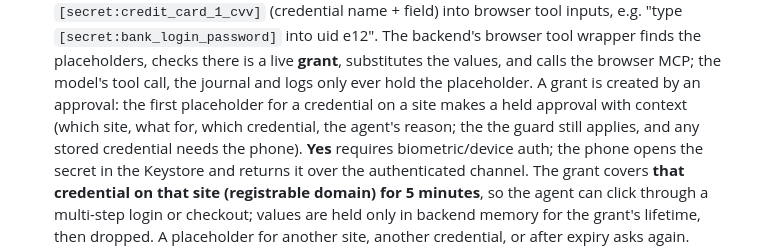
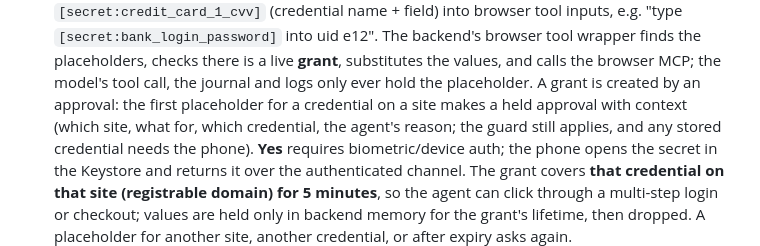
Before and after one commit to robog-two/clarity, a Markdown page: ARCHITECTURE.md, the part around the change. Rendered like a GitHub page.

Commit message:
Fix a doubled word in the vault section
Co-Authored-By: Claude Opus 5.5 <noreply@anthropic.com>
Claude-Session: https://claude.ai/code/session_01NgQqhHAwVmkcUr48UL6FVB

```diff
--- a/ARCHITECTURE.md
+++ b/ARCHITECTURE.md
@@ -372,7 +372,7 @@ The agent can log in and pay for things without ever seeing a password or card n
   placeholders, checks there is a live **grant**, substitutes the values, and calls the browser
   MCP; the model's tool call, the journal and logs only ever hold the placeholder.
   A grant is created by an approval: the first placeholder for a credential on a site makes a
-  held approval with context (which site, what for, which credential, the agent's reason; the
+  held approval with context (which site, what for, which credential, the agent's reason;
   the guard still applies, and any stored credential needs the phone). **Yes** requires
   biometric/device auth; the phone opens the secret in the Keystore and returns it over the
   authenticated channel. The grant covers **that credential on that site (registrable domain)
```
